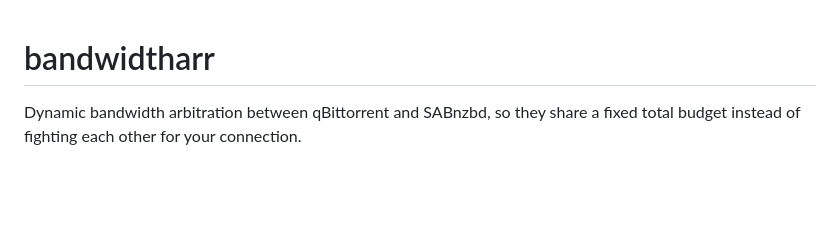
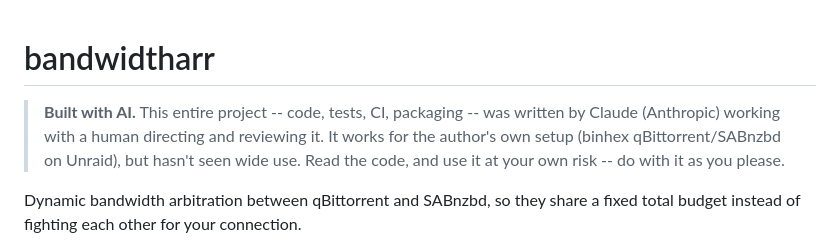
Before and after one commit to DistinctMotives/bandwidtharr, a Markdown page: README.md, the part around the change. Rendered like a GitHub page; blank space fills up the shorter version.

Commit message:
Add AI-built disclaimer to README

```diff
--- a/README.md
+++ b/README.md
@@ -1,4 +1,10 @@
 # bandwidtharr
+
+> **Built with AI.** This entire project -- code, tests, CI, packaging -- was
+> written by Claude (Anthropic) working with a human directing and reviewing
+> it. It works for the author's own setup (binhex qBittorrent/SABnzbd on
+> Unraid), but hasn't seen wide use. Read the code, and use it at your own
+> risk -- do with it as you please.
 
 Dynamic bandwidth arbitration between qBittorrent and SABnzbd, so they share a
 fixed total budget instead of fighting each other for your connection.
```
